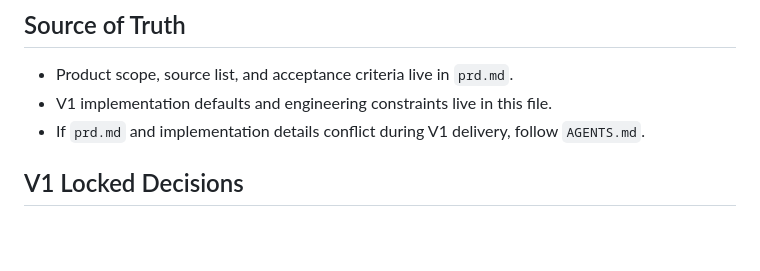
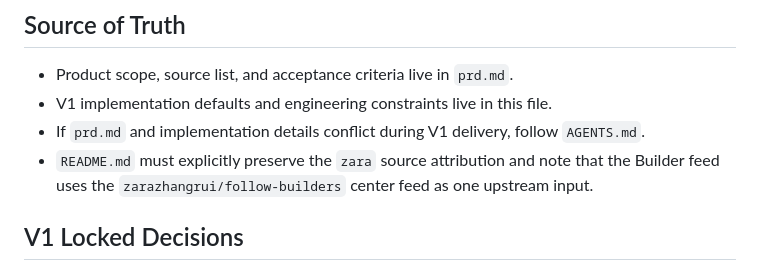
Before and after one commit to weixiaocan/ai-information-radar, a Markdown page: AGENTS.md, the part around the change. Rendered like a GitHub page; blank space fills up the shorter version.

Commit message:
Update AGENTS with README zara attribution

```diff
--- a/AGENTS.md
+++ b/AGENTS.md
@@ -9,6 +9,7 @@ AI Radar is a personal AI information radar for deciding what is worth reading o
 - Product scope, source list, and acceptance criteria live in `prd.md`.
 - V1 implementation defaults and engineering constraints live in this file.
 - If `prd.md` and implementation details conflict during V1 delivery, follow `AGENTS.md`.
+- `README.md` must explicitly preserve the `zara` source attribution and note that the Builder feed uses the `zarazhangrui/follow-builders` center feed as one upstream input.
 
 ## V1 Locked Decisions
 
```
